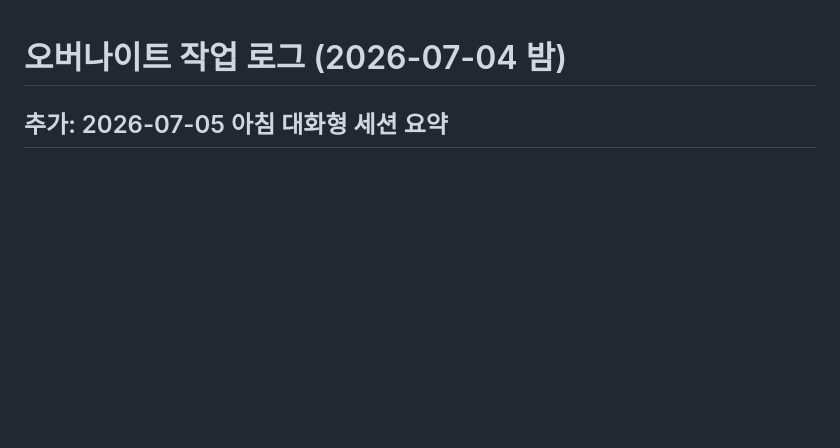
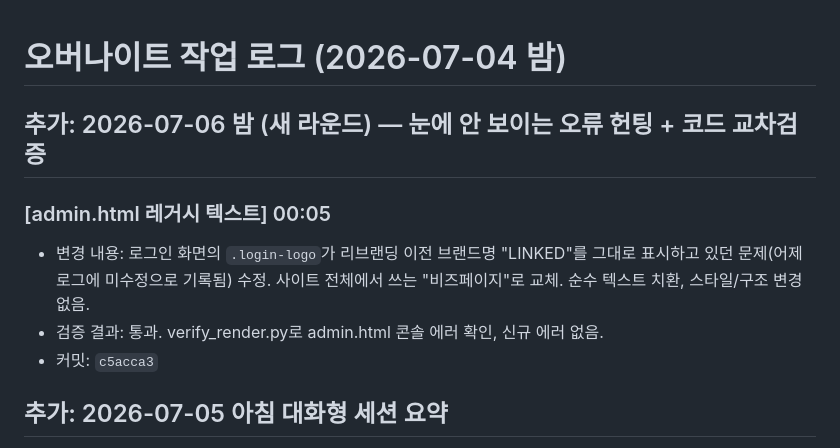
Before and after one commit to peakof3366-lab/bizpage-estimate, a Markdown page: ai-loop/OVERNIGHT_LOG.md, the part around the change. Rendered like a GitHub page; blank space fills up the shorter version.

Commit message:
log: LINKED 레거시 텍스트 수정 로그 추가

```diff
--- a/ai-loop/OVERNIGHT_LOG.md
+++ b/ai-loop/OVERNIGHT_LOG.md
@@ -1,4 +1,13 @@
 # 오버나이트 작업 로그 (2026-07-04 밤)
+
+## 추가: 2026-07-06 밤 (새 라운드) — 눈에 안 보이는 오류 헌팅 + 코드 교차검증
+
+### [admin.html 레거시 텍스트] 00:05
+- 변경 내용: 로그인 화면의 `.login-logo`가 리브랜딩 이전 브랜드명 "LINKED"를 그대로 표시하고
+  있던 문제(어제 로그에 미수정으로 기록됨) 수정. 사이트 전체에서 쓰는 "비즈페이지"로 교체.
+  순수 텍스트 치환, 스타일/구조 변경 없음.
+- 검증 결과: 통과. verify_render.py로 admin.html 콘솔 에러 확인, 신규 에러 없음.
+- 커밋: `c5acca3`
 
 ## 추가: 2026-07-05 아침 대화형 세션 요약
 
```
